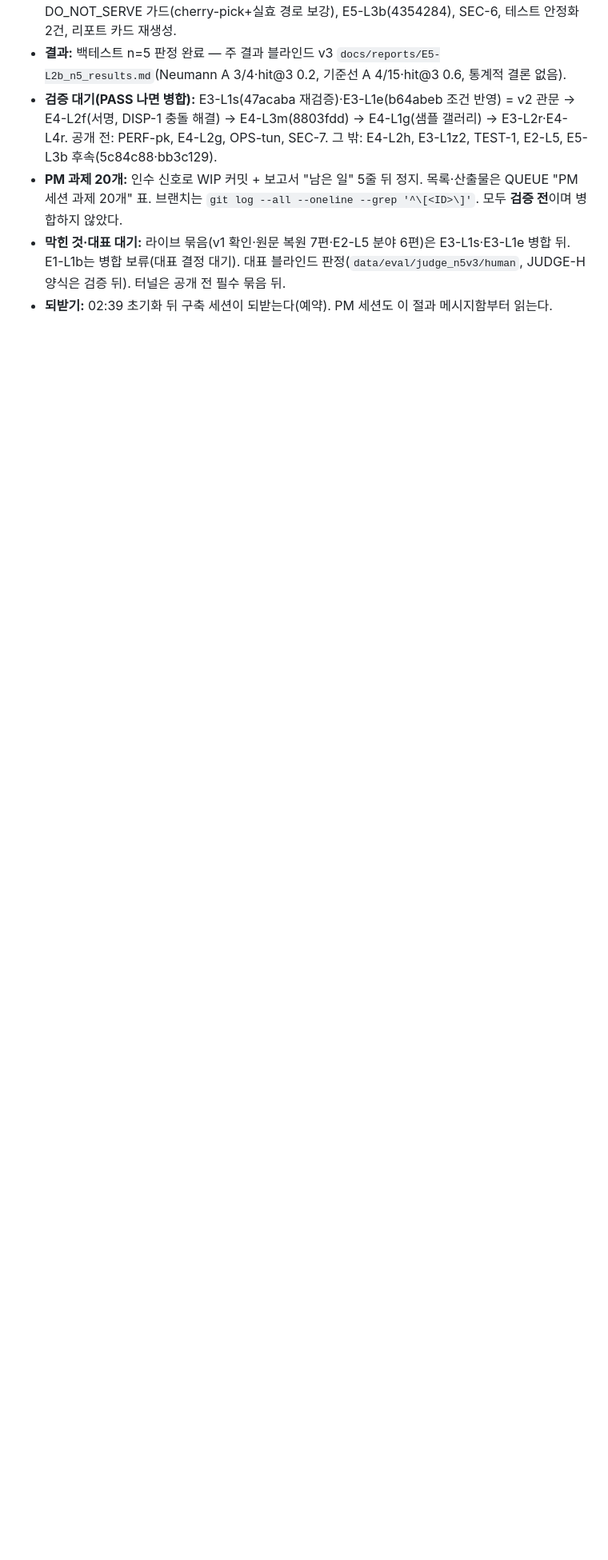
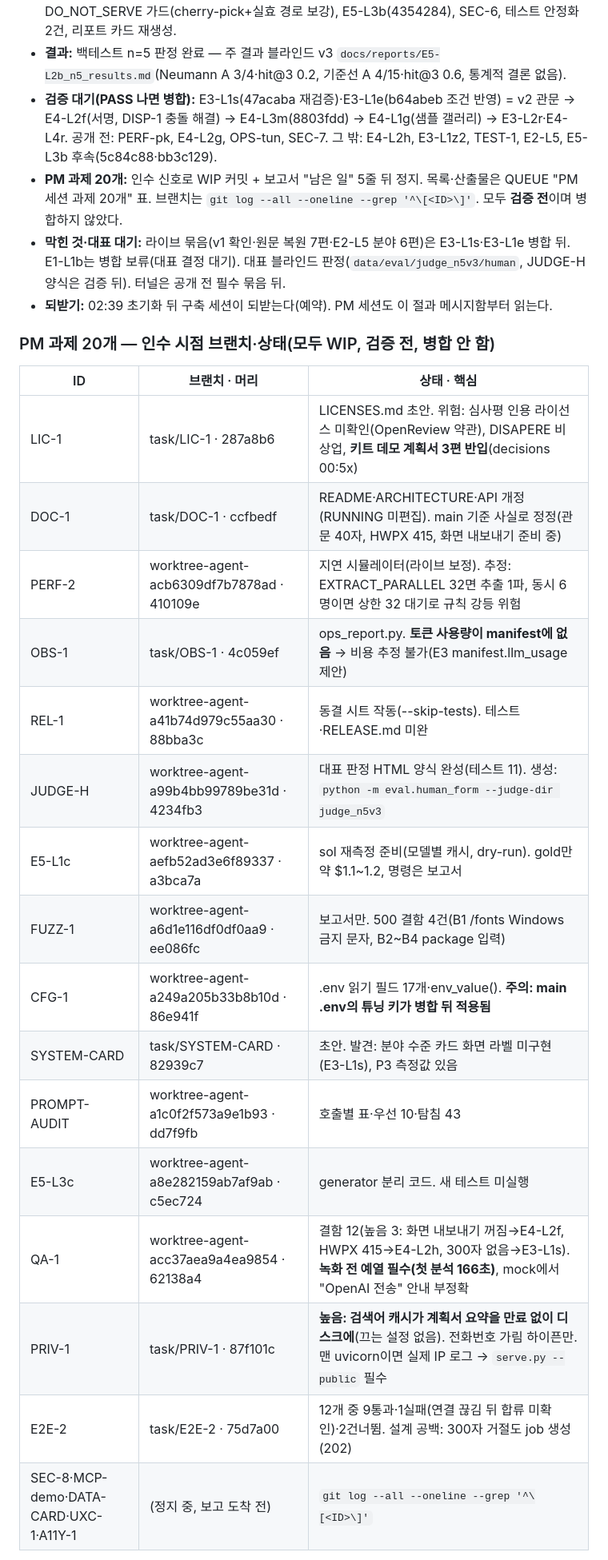
Before and after one commit to sbrpgr/project_neumann, a Markdown page: docs/HANDOFF.md, the part around one of its changes. Shown at 80% size. GitHub-like rendering; blank space fills up the shorter version.

Commit message:
[E0] HANDOFF: PM 과제 20개 인수 시점 브랜치·상태·핵심 발견, 구축 세션 판정(E3-L2r FAIL 1순위), 정적 판 교체 명령. PERF-pk 검증 보고서
verify 통과
builder: claude-opus-5.5 (PM)

Co-Authored-By: Claude Opus 5.5 <noreply@anthropic.com>

```diff
--- a/docs/HANDOFF.md
+++ b/docs/HANDOFF.md
@@ -11,3 +11,25 @@ PM이 병합할 때마다 갱신한다. Claude 한도가 다 되면 이 문서
 - **PM 과제 20개:** 인수 신호로 WIP 커밋 + 보고서 "남은 일" 5줄 뒤 정지. 목록·산출물은 QUEUE "PM 세션 과제 20개" 표. 브랜치는 `git log --all --oneline --grep '^\[<ID>\]'`. 모두 **검증 전**이며 병합하지 않았다.
 - **막힌 것·대표 대기:** 라이브 묶음(v1 확인·원문 복원 7편·E2-L5 분야 6편)은 E3-L1s·E3-L1e 병합 뒤. E1-L1b는 병합 보류(대표 결정 대기). 대표 블라인드 판정(`data/eval/judge_n5v3/human`, JUDGE-H 양식은 검증 뒤). 터널은 공개 전 필수 묶음 뒤.
 - **되받기:** 02:39 초기화 뒤 구축 세션이 되받는다(예약). PM 세션도 이 절과 메시지함부터 읽는다.
+
+### PM 과제 20개 — 인수 시점 브랜치·상태(모두 WIP, 검증 전, 병합 안 함)
+
+| ID | 브랜치 · 머리 | 상태 · 핵심 |
+|---|---|---|
+| LIC-1 | task/LIC-1 · 287a8b6 | LICENSES.md 초안. 위험: 심사평 인용 라이선스 미확인(OpenReview 약관), DISAPERE 비상업, **키트 데모 계획서 3편 반입**(decisions 00:5x) |
+| DOC-1 | task/DOC-1 · ccfbedf | README·ARCHITECTURE·API 개정(RUNNING 미편집). main 기준 사실로 정정(관문 40자, HWPX 415, 화면 내보내기 준비 중) |
+| PERF-2 | worktree-agent-acb6309df7b7878ad · 410109e | 지연 시뮬레이터(라이브 보정). 추정: EXTRACT_PARALLEL 32면 추출 1파, 동시 6명이면 상한 32 대기로 규칙 강등 위험 |
+| OBS-1 | task/OBS-1 · 4c059ef | ops_report.py. **토큰 사용량이 manifest에 없음** → 비용 추정 불가(E3 manifest.llm_usage 제안) |
+| REL-1 | worktree-agent-a41b74d979c55aa30 · 88bba3c | 동결 시트 작동(--skip-tests). 테스트·RELEASE.md 미완 |
+| JUDGE-H | worktree-agent-a99b4bb99789be31d · 4234fb3 | 대표 판정 HTML 양식 완성(테스트 11). 생성: `python -m eval.human_form --judge-dir judge_n5v3` |
+| E5-L1c | worktree-agent-aefb52ad3e6f89337 · a3bca7a | sol 재측정 준비(모델별 캐시, dry-run). gold만 약 $1.1~1.2, 명령은 보고서 |
+| FUZZ-1 | worktree-agent-a6d1e116df0df0aa9 · ee086fc | 보고서만. 500 결함 4건(B1 /fonts Windows 금지 문자, B2~B4 package 입력) |
+| CFG-1 | worktree-agent-a249a205b33b8b10d · 86e941f | .env 읽기 필드 17개·env_value(). **주의: main .env의 튜닝 키가 병합 뒤 적용됨** |
+| SYSTEM-CARD | task/SYSTEM-CARD · 82939c7 | 초안. 발견: 분야 수준 카드 화면 라벨 미구현(E3-L1s), P3 측정값 있음 |
+| PROMPT-AUDIT | worktree-agent-a1c0f2f573a9e1b93 · dd7f9fb | 호출별 표·우선 10·탐침 43 |
+| E5-L3c | worktree-agent-a8e282159ab7af9ab · c5ec724 | generator 분리 코드. 새 테스트 미실행 |
+| QA-1 | worktree-agent-acc37aea9a4ea9854 · 62138a4 | 결함 12(높음 3: 화면 내보내기 꺼짐→E4-L2f, HWPX 415→E4-L2h, 300자 없음→E3-L1s). **녹화 전 예열 필수(첫 분석 166초)**, mock에서 "OpenAI 전송" 안내 부정확 |
+| PRIV-1 | task/PRIV-1 · 87f101c | **높음: 검색어 캐시가 계획서 요약을 만료 없이 디스크에**(끄는 설정 없음). 전화번호 가림 하이픈만. 맨 uvicorn이면 실제 IP 로그 → `serve.py --public` 필수 |
+| E2E-2 | task/E2E-2 · 75d7a00 | 12개 중 9통과·1실패(연결 끊김 뒤 합류 미확인)·2건너뜀. 설계 공백: 300자 거절도 job 생성(202) |
+| SEC-8·MCP-demo·DATA-CARD·UXC-1·A11Y-1 | (정지 중, 보고 도착 전) | `git log --all --oneline --grep '^\[<ID>\]'` |
+
```
Also changed, not shown: other parts of docs/HANDOFF.md (+5 -0 lines), docs/reports/PERF-pk.verify.md (added, +60 -0 lines).
